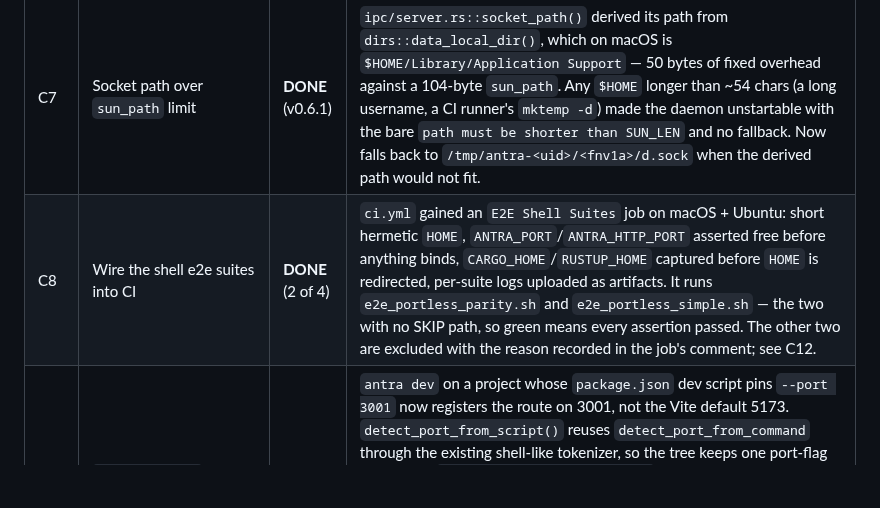
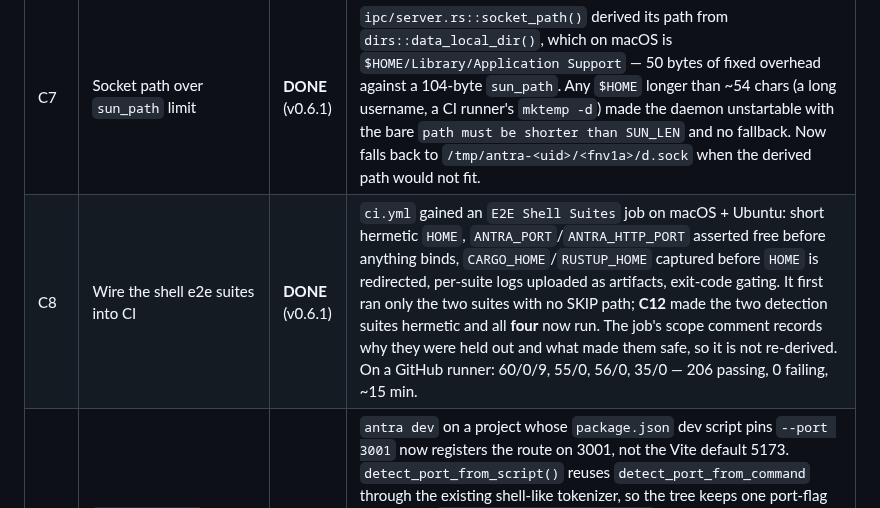
Before and after one commit to ifelse-codes/antra, a Markdown page: ROADMAP.md, the part around the change. Rendered like a GitHub page; blank space fills up the shorter version.

Commit message:
docs: C8 is DONE, not 'DONE (2 of 4)'
C12 made the two detection suites hermetic, so the E2E job now runs all four.
The row was left saying '2 of 4' from when that was true, which now reads as
an open gap that does not exist. Replaced with the current scope and the
runner result: 60/0/9, 55/0, 56/0, 35/0 — 206 passing, 0 failing.

The '2 of 4' wording was deliberate when it was written, so that a reader would
not assume all four suites were guarded. That caution was right, and the fix is
to update the row when the gap closes rather than to keep the hedge.

```diff
--- a/ROADMAP.md
+++ b/ROADMAP.md
@@ -70,7 +70,7 @@
 | C5 | TTY check in `doctor` | **DONE** | `cli/doctor.rs:407` guards the stdin auto-fix read with `libc::isatty(libc::STDIN_FILENO) != 0`, so auto-fix is only offered on a TTY. |
 | C6 | Fix stale socket detection | **DONE** | `ipc/client.rs::is_daemon_running()` connects to the socket on Unix and probes the named pipe (retrying Windows error 231) instead of stat-ing the path; `remove_stale_socket()` is the recovery helper. |
 | C7 | Socket path over `sun_path` limit | **DONE** (v0.6.1) | `ipc/server.rs::socket_path()` derived its path from `dirs::data_local_dir()`, which on macOS is `$HOME/Library/Application Support` — 50 bytes of fixed overhead against a 104-byte `sun_path`. Any `$HOME` longer than ~54 chars (a long username, a CI runner's `mktemp -d`) made the daemon unstartable with the bare `path must be shorter than SUN_LEN` and no fallback. Now falls back to `/tmp/antra-<uid>/<fnv1a>/d.sock` when the derived path would not fit. |
-| C8 | Wire the shell e2e suites into CI | **DONE** (2 of 4) | `ci.yml` gained an `E2E Shell Suites` job on macOS + Ubuntu: short hermetic `HOME`, `ANTRA_PORT`/`ANTRA_HTTP_PORT` asserted free before anything binds, `CARGO_HOME`/`RUSTUP_HOME` captured before `HOME` is redirected, per-suite logs uploaded as artifacts. It runs `e2e_portless_parity.sh` and `e2e_portless_simple.sh` — the two with no SKIP path, so green means every assertion passed. The other two are excluded with the reason recorded in the job's comment; see C12. |
+| C8 | Wire the shell e2e suites into CI | **DONE** (v0.6.1) | `ci.yml` gained an `E2E Shell Suites` job on macOS + Ubuntu: short hermetic `HOME`, `ANTRA_PORT`/`ANTRA_HTTP_PORT` asserted free before anything binds, `CARGO_HOME`/`RUSTUP_HOME` captured before `HOME` is redirected, per-suite logs uploaded as artifacts, exit-code gating. It first ran only the two suites with no SKIP path; **C12** made the two detection suites hermetic and all **four** now run. The job's scope comment records why they were held out and what made them safe, so it is not re-derived. On a GitHub runner: 60/0/9, 55/0, 56/0, 35/0 — 206 passing, 0 failing, ~15 min. |
 | C9 | `vite --port N` in the dev script is ignored | **DONE** (v0.6.1) | `antra dev` on a project whose `package.json` dev script pins `--port 3001` now registers the route on 3001, not the Vite default 5173. `detect_port_from_script()` reuses `detect_port_from_command` through the existing shell-like tokenizer, so the tree keeps one port-flag parser, and `DetectedProject.script_port` carries it. Precedence is now explicit CLI `--port` > dev-script pin > framework default > auto-assign. An unresolvable pin returns `None` rather than a guess, and `run.rs`'s honour-or-fail-loudly rule is unchanged. 12 new unit tests; the e2e characterisation test was flipped to assert 3001 *and* guard against a regression to 5173. |
 | C10 | IPC socket perms: bind-then-chmod window | **DONE** (v0.6.1) | `platform::ensure_private_dir` creates the socket's parent chain at `0o700` *before* the bind, which closes both gaps at once: `connect(2)` needs execute permission on every path component, so a private directory makes the socket unreachable by another local user for its whole life rather than only after the `chmod` at `daemon/server.rs:253`. It chowns every component it creates to the invoking user, so `sudo antra proxy start` followed by an unprivileged `antra proxy status` still reaches the socket — a root-owned `0o700` chain would have locked the CLI out of its own daemon. Verified against a real root daemon. |
 | C11 | Fixed `/tmp` paths in both test harnesses | **DONE** (v0.6.1) | The shell suites used fixed paths and `setup()` opens with `rm -rf "$TEST_DIR"`, so two worktrees running concurrently deleted each other's scratch tree; the Rust harness used `/tmp/antra-e2e/<user>`, shared by every checkout. The Rust one failed worse than a collision: two `cargo test` processes interleaving between the CA certificate and key writes left a `ca.pem` whose public key did not match `ca-key.pem`, and every leaf signed afterwards failed verification — surfacing as `LibreSSL ... asn1 encoding routines:CRYPTO_internal:EVP lib`, which reads as a product certificate bug. Both are namespaced per worktree now (a readable 12-char prefix plus an FNV-1a suffix, because a plain truncated name collides exactly where it matters). Git worktrees isolate tracked files; they do not isolate `/tmp`. |
```
